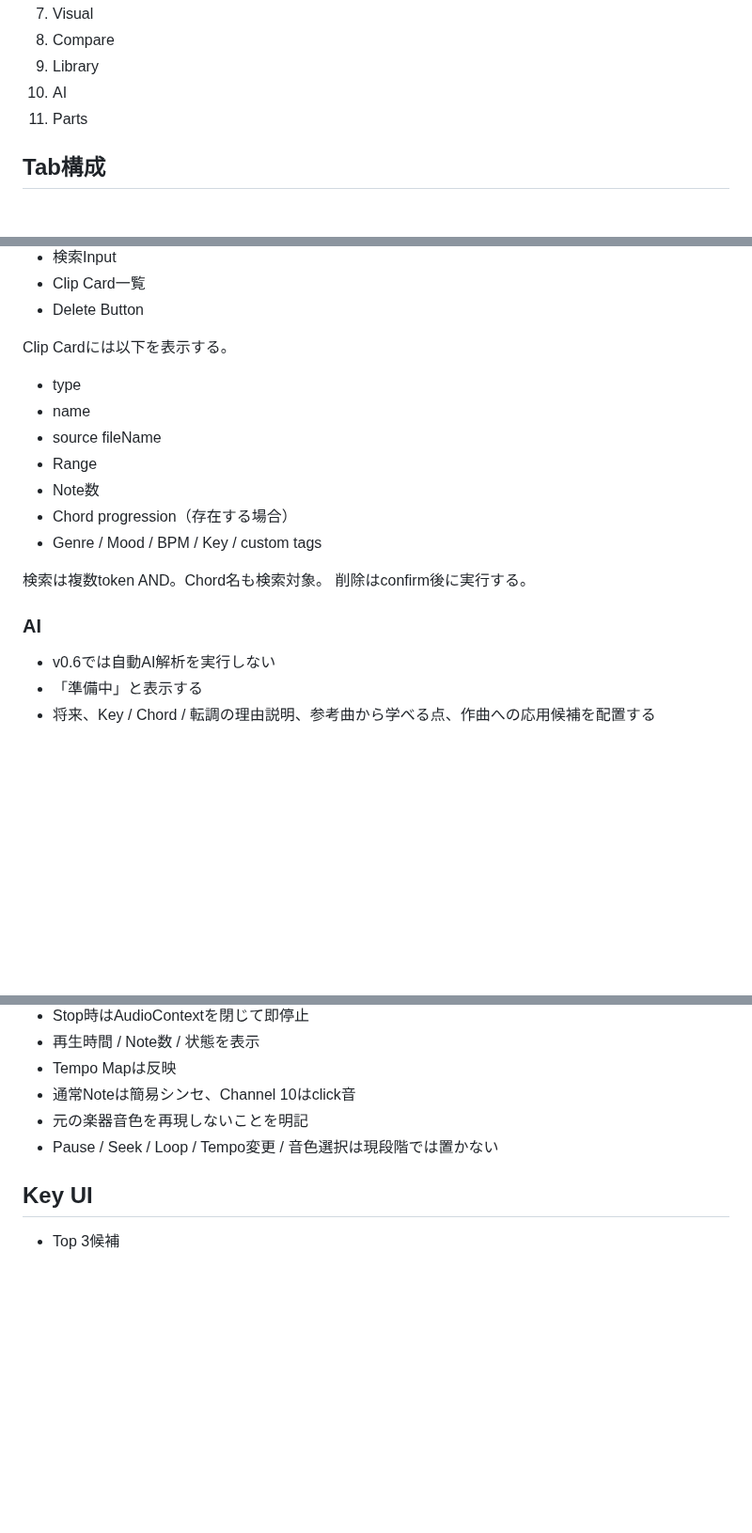
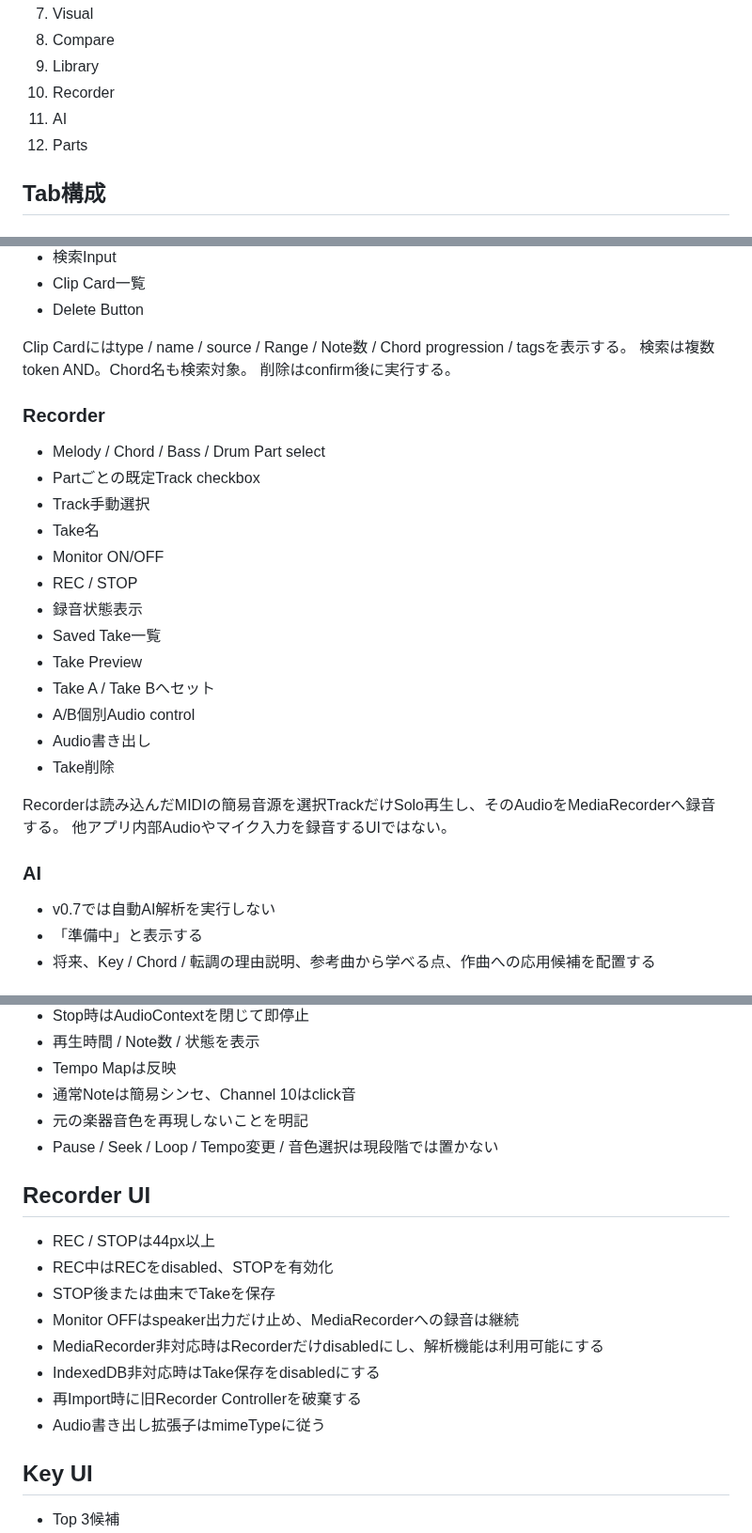
Before and after one commit to tamurayuuki46-cpu/midi-analyzer, a Markdown page: docs/UI_SPEC.md, 3 parts joined by grey strips. Shown at 94% size. Drawn GitHub-style; blank space fills up the shorter version.

Commit message:
Add Recorder tab to UI specification

```diff
--- a/docs/UI_SPEC.md
+++ b/docs/UI_SPEC.md
@@ -17,8 +17,9 @@ Import後は1画面へ全解析を縦積みせず、以下のタブへ分ける
 7. Visual
 8. Compare
 9. Library
-10. AI
-11. Parts
+10. Recorder
+11. AI
+12. Parts
 
 ## Tab構成
 ### 概要
@@ -103,20 +104,30 @@ Library Tabは2ブロックへ分ける。
 - Clip Card一覧
 - Delete Button
 
-Clip Cardには以下を表示する。
-- type
-- name
-- source fileName
-- Range
-- Note数
-- Chord progression（存在する場合）
-- Genre / Mood / BPM / Key / custom tags
-
+Clip Cardにはtype / name / source / Range / Note数 / Chord progression / tagsを表示する。
 検索は複数token AND。Chord名も検索対象。
 削除はconfirm後に実行する。
 
+### Recorder
+- Melody / Chord / Bass / Drum Part select
+- Partごとの既定Track checkbox
+- Track手動選択
+- Take名
+- Monitor ON/OFF
+- REC / STOP
+- 録音状態表示
+- Saved Take一覧
+- Take Preview
+- Take A / Take Bへセット
+- A/B個別Audio control
+- Audio書き出し
+- Take削除
+
+Recorderは読み込んだMIDIの簡易音源を選択TrackだけSolo再生し、そのAudioをMediaRecorderへ録音する。
+他アプリ内部Audioやマイク入力を録音するUIではない。
+
 ### AI
-- v0.6では自動AI解析を実行しない
+- v0.7では自動AI解析を実行しない
 - 「準備中」と表示する
 - 将来、Key / Chord / 転調の理由説明、参考曲から学べる点、作曲への応用候補を配置する
 
@@ -145,6 +156,16 @@ Clip Cardには以下を表示する。
 - 通常Noteは簡易シンセ、Channel 10はclick音
 - 元の楽器音色を再現しないことを明記
 - Pause / Seek / Loop / Tempo変更 / 音色選択は現段階では置かない
+
+## Recorder UI
+- REC / STOPは44px以上
+- REC中はRECをdisabled、STOPを有効化
+- STOP後または曲末でTakeを保存
+- Monitor OFFはspeaker出力だけ止め、MediaRecorderへの録音は継続
+- MediaRecorder非対応時はRecorderだけdisabledにし、解析機能は利用可能にする
+- IndexedDB非対応時はTake保存をdisabledにする
+- 再Import時に旧Recorder Controllerを破棄する
+- Audio書き出し拡張子はmimeTypeに従う
 
 ## Key UI
 - Top 3候補
```
Also changed, not shown: other parts of docs/UI_SPEC.md (+2 -2 lines).
